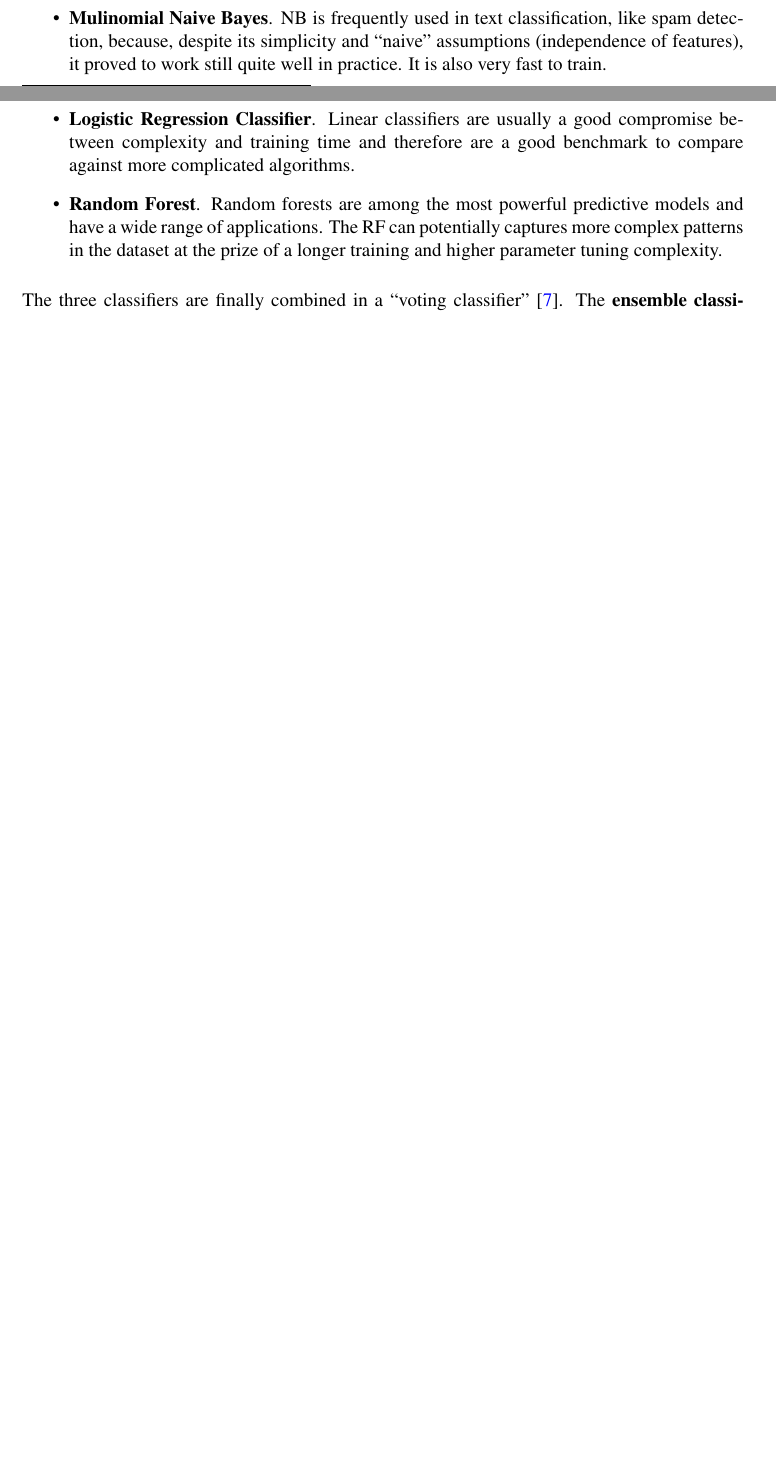
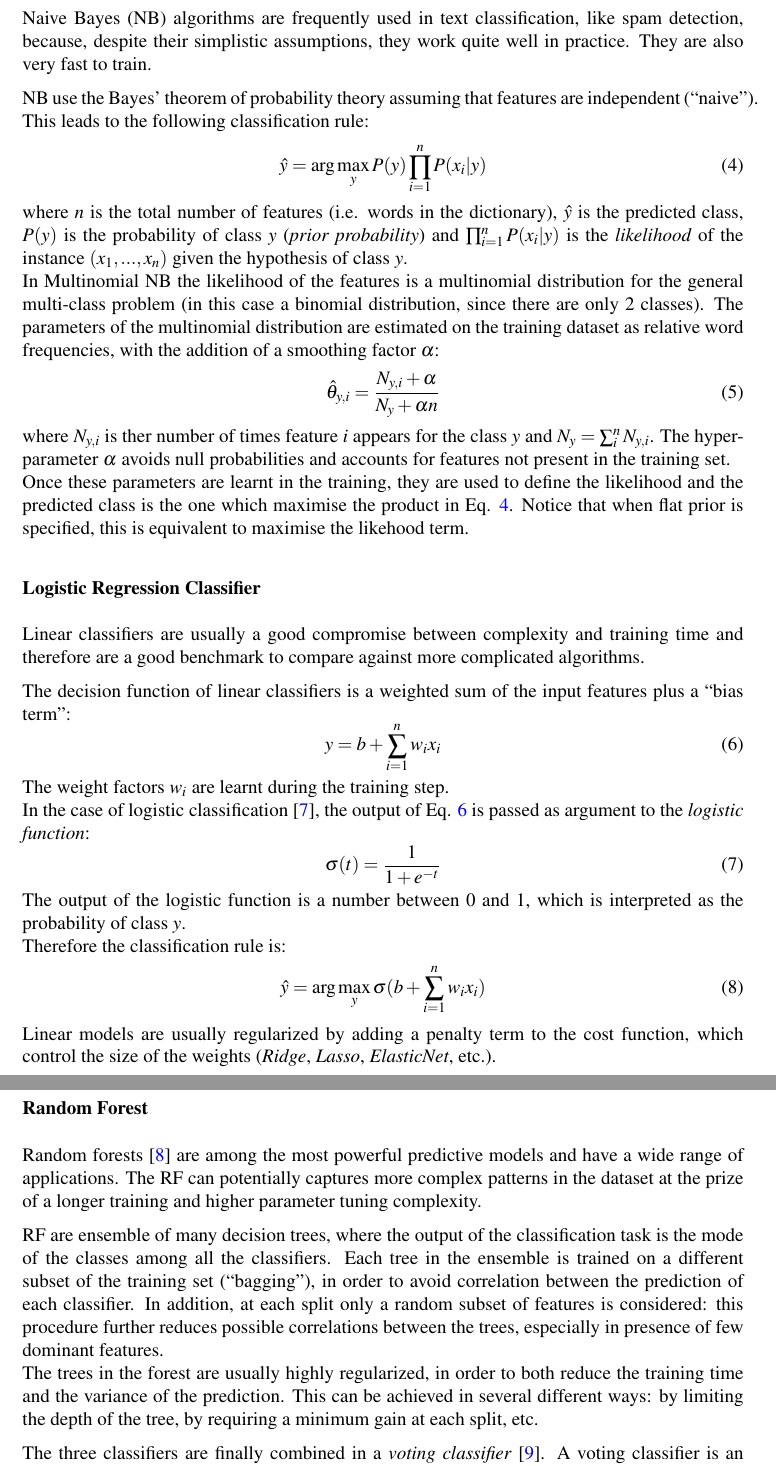
Before and after one commit to scasasso/udacity_mlnd_capstone, a LaTeX document (report/report.tex): two parts of pages 6 and 7 of 13 before the commit and two parts of pages 7 and 8 of 15 after it, joined at a grey line, cut so that both start at the same text, the shorter picture padded with empty space. Compiled offline with pdfLaTeX.

Commit message:
implement review comments

```diff
--- a/report/report.tex
+++ b/report/report.tex
@@ -31,6 +31,7 @@
 \usepackage{color}
 \usepackage{listings}
 \usepackage{setspace}
+\usepackage{amsmath}
 \definecolor{Code}{rgb}{0,0,0}
 \definecolor{Decorators}{rgb}{0.5,0.5,0.5}
 %\definecolor{Numbers}{rgb}{0.5,0,0}
@@ -387,15 +388,77 @@ In order to reduce the number of features, the vocabulary is built discarding th
 Another important ingredient is the ML algorithm to use for the classification.
 We decided to test 3 different algorithms in order to cover different techniques with different assumptions
 and training complexity.
-\begin{itemize}
-\item \textbf{Mulinomial Naive Bayes}. NB is frequently used in text classification,
-like spam detection, because, despite its simplicity and ``naive'' assumptions (independence of features),
-it proved to work still quite well in practice. It is also very fast to train.
-\item \textbf{Logistic Regression Classifier}. Linear classifiers are usually a good compromise between
+
+\subsubsection*{Multinomial Naive Bayes}
+Naive Bayes (NB) algorithms are frequently used in text classification,
+like spam detection, because, despite their simplistic assumptions,
+they work quite well in practice. They are also very fast to train.
+
+NB use the Bayes' theorem of probability theory assuming that features are independent (``naive'').
+This leads to the following classification rule:
+\begin{equation}
+    \label{eq:nb}
+    \hat{y} = \mathrm{arg} \max_{y} P(y) \prod_{i=1}^{n} P(x_{i} | y)
+\end{equation}
+where $n$ is the total number of features (i.e. words in the dictionary),
+$\hat{y}$ is the predicted class, $P(y)$ is the probability of class $y$ (\textit{prior probability})
+and $\prod_{i=1}^{n} P(x_{i} | y)$ is the \textit{likelihood} of the instance $(x_{1}, ..., x_{n})$
+given the hypothesis of class $y$. \\
+In Multinomial NB the likelihood of the features is a multinomial distribution for the general multi-class problem
+(in this case a binomial distribution, since there are only 2 classes).
+The parameters of the multinomial distribution are estimated on the training dataset as relative word frequencies,
+with the addition of a smoothing factor $\alpha$:
+\begin{equation}
+    \hat{\theta}_{y,i} = \dfrac{N_{y,i} + \alpha}{N_{y} + \alpha n}
+\end{equation}
+where $N_{y,i}$ is ther number of times feature $i$ appears for the class $y$ and
+$N_{y} = \sum _{i}^{n}N_{y,i}$.
+The hyper-parameter $\alpha$ avoids null probabilities and accounts for
+features not present in the training set. \\
+Once these parameters are learnt in the training, they are used to define the likelihood
+and the predicted class is the one which maximise the product in Eq. \ref{eq:nb}.
+Notice that when flat prior is specified, this is equivalent to maximise the likehood term.
+
+\subsubsection*{Logistic Regression Classifier}
+Linear classifiers are usually a good compromise between
 complexity and training time and therefore are a good benchmark to compare against more complicated algorithms.
-\item \textbf{Random Forest}. Random forests are among the most powerful predictive
-models and have a wide range of applications. The RF can potentially captures
-more complex patterns in the dataset at the prize of a longer training and higher
+
+The decision function of linear classifiers is a weighted sum of the input features plus a ``bias term'':
+\begin{equation}
+    \label{eq:linearregression}
+    y = b + \sum _{i=1} ^{n} w_{i}x_{i}
+\end{equation}
+The weight factors $w_i$ are learnt during the training step. \\
+In the case of logistic classification \cite{wiki-lr}, the output of Eq. \ref{eq:linearregression} is passed
+as argument to the \textit{logistic function}:
+\begin{equation}
+    \sigma(t) = \dfrac{1}{1 + e^{-t}}
+\end{equation}
+The output of the logistic function is a number between 0 and 1, which is interpreted as the probability of class $y$. \\
+Therefore the classification rule is:
+\begin{equation}
+    \hat{y} = \mathrm{arg} \max_{y} \sigma ( b + \sum _{i=1} ^{n} w_{i}x_{i} )
+\end{equation}
+Linear models are usually regularized by adding a penalty term to the cost function,
+which control the size of the weights (\textit{Ridge}, \textit{Lasso}, \textit{ElasticNet}, etc.).
+
+\subsubsection*{Random Forest}
+Random forests \cite{wiki-rndf} are among the most powerful predictive
+models and have a wide range of applications.
+The RF can potentially captures more complex patterns in the dataset at the prize of a longer training and higher
 parameter tuning complexity.
-\end{itemize}
-The three classifiers are finally combined in a ``voting classifier'' \cite{scikit-ensemble}.
+
+RF are ensemble of many decision trees, where the output of the classification task is
+the mode of the classes among all the classifiers.
+Each tree in the ensemble is trained on a different subset of the training set (``bagging''), in order to
+avoid correlation between the prediction of each classifier.
+In addition, at each split only a random subset of features is considered:
+this procedure further reduces possible correlations between the trees, especially in
+presence of few dominant features. \\
+The trees in the forest are usually highly regularized, in order
+to both reduce the training time and the variance of the prediction.
+This can be achieved in several different ways: by limiting the depth of the tree,
+by requiring a minimum gain at each split, etc.
+
+The three classifiers are finally combined in a \textit{voting classifier} \cite{scikit-ensemble}.
+A voting classifier is an ensemble of different classifiers, where the
```
Also changed, not shown: report/references.bib (+21 -0 lines), report.pdf, report/report.tex (18 more changed lines).
